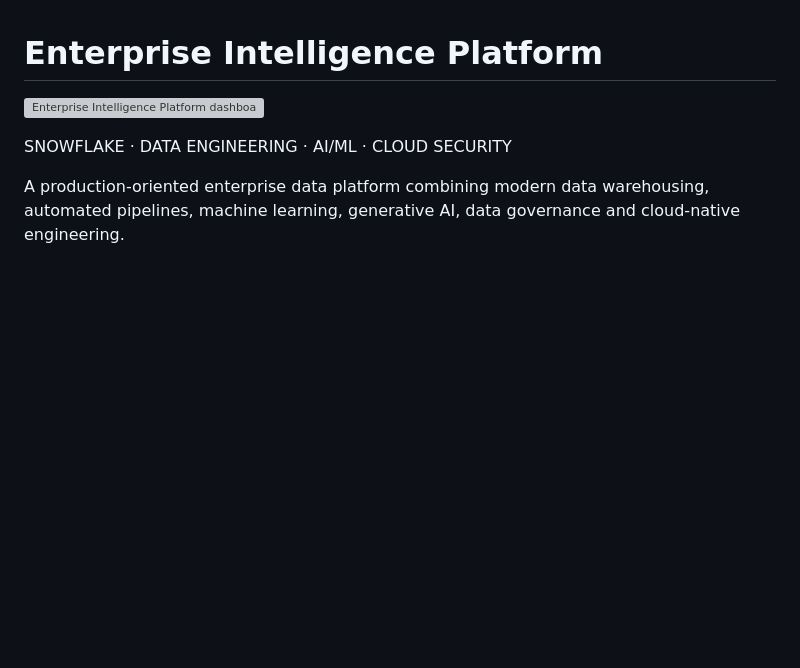
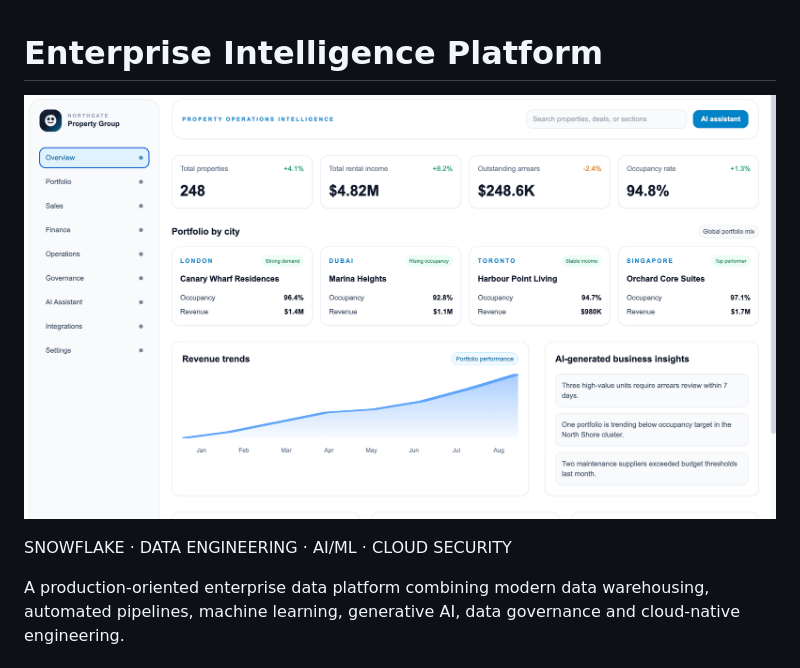
Before and after one commit to Web8080/enterprise-intelligence-platform, a Markdown page: README.md, the part around the change. Rendered like a GitHub page; pictures changed too: Screenshot 2026-11-02 at 20.04.48.png (added); blank space fills up the shorter version; grey boxes are pictures that could not be loaded.

Commit message:
Update README dashboard screenshot

```diff
--- a/README.md
+++ b/README.md
@@ -1,6 +1,6 @@
 # Enterprise Intelligence Platform
 
-![Enterprise Intelligence Platform dashboard preview](docs/dashboard-preview.svg)
+![Enterprise Intelligence Platform dashboard screenshot](Screenshot%202026-11-02%20at%2020.04.48.png)
 
 SNOWFLAKE · DATA ENGINEERING · AI/ML · CLOUD SECURITY
 
```
